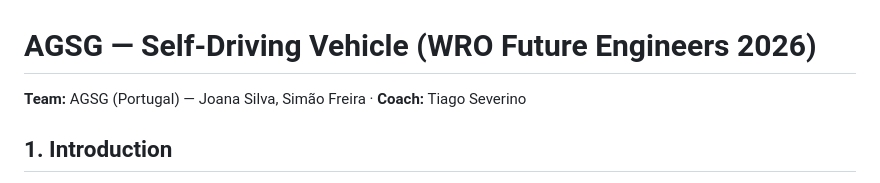
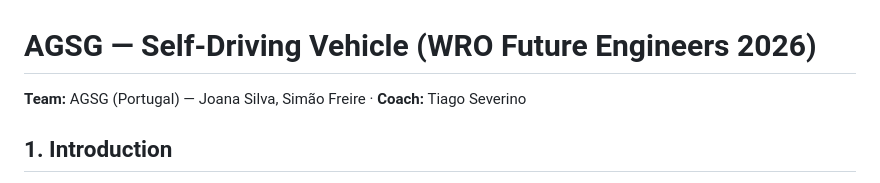
Before and after one commit to ImSimao/FE-AGSG-S2026, a Markdown page: README.md, the part around the change. Rendered like a GitHub page.

Commit message:
Fix typo in team member's name

```diff
--- a/README.md
+++ b/README.md
@@ -1,6 +1,6 @@
 # AGSG — Self-Driving Vehicle (WRO Future Engineers 2026)
 
-**Team:** AGSG (Portugal) — Joana Silva, Simão Freira · **Coach:** Tiago Severino
+**Team:** AGSG (Portugal) — Joana Silva, Simão Freire · **Coach:** Tiago Severino
 
 ## 1. Introduction
 
```
